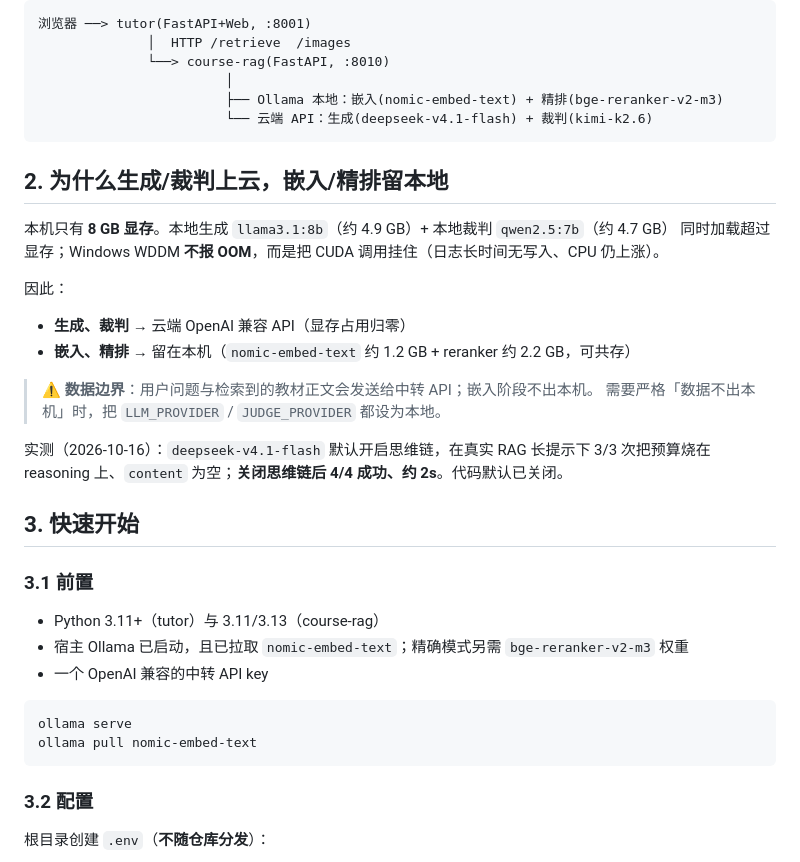
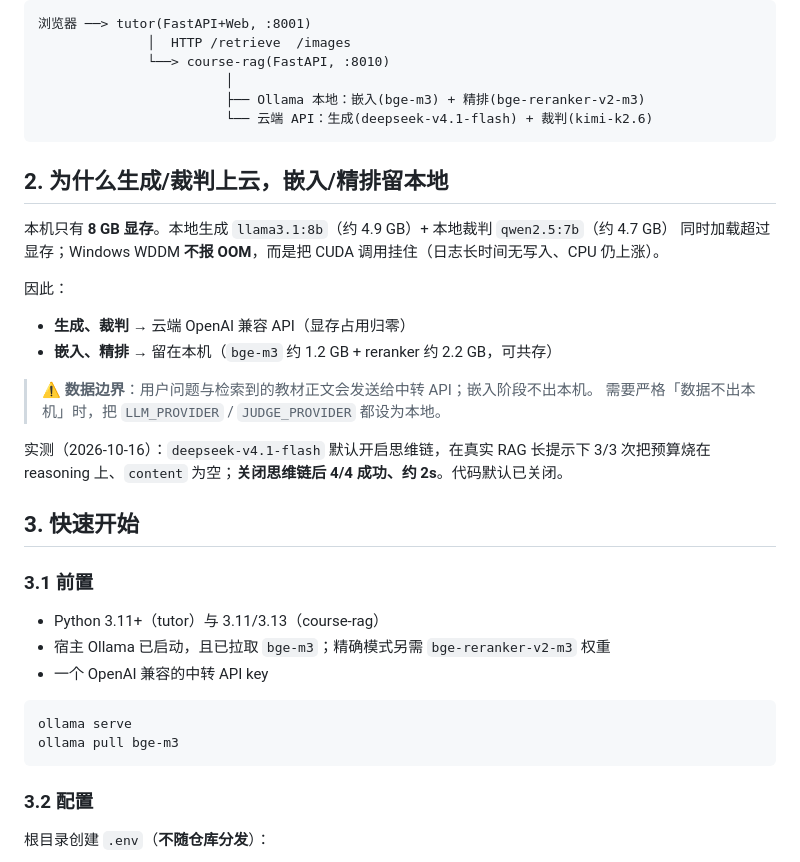
Before and after one commit to fenxidapao/AdaptiveTutor, a Markdown page: README.md, the part around the change. Drawn GitHub-style.

Commit message:
docs: 同步 v1.1 口径（嵌入 bge-m3）

````diff
--- a/README.md
+++ b/README.md
@@ -23,7 +23,7 @@ AdaptiveTutor 由两个进程组成，各自负责一件事：
               │  HTTP /retrieve  /images
               └──> course-rag(FastAPI, :8010)
                         │
-                        ├── Ollama 本地：嵌入(nomic-embed-text) + 精排(bge-reranker-v2-m3)
+                        ├── Ollama 本地：嵌入(bge-m3) + 精排(bge-reranker-v2-m3)
                         └── 云端 API：生成(deepseek-v4.1-flash) + 裁判(kimi-k2.6)
 ```
 
@@ -35,7 +35,7 @@ AdaptiveTutor 由两个进程组成，各自负责一件事：
 因此：
 
 - **生成、裁判** → 云端 OpenAI 兼容 API（显存占用归零）
-- **嵌入、精排** → 留在本机（`nomic-embed-text` 约 1.2 GB + reranker 约 2.2 GB，可共存）
+- **嵌入、精排** → 留在本机（`bge-m3` 约 1.2 GB + reranker 约 2.2 GB，可共存）
 
 > ⚠️ **数据边界**：用户问题与检索到的教材正文会发送给中转 API；嵌入阶段不出本机。
 > 需要严格「数据不出本机」时，把 `LLM_PROVIDER` / `JUDGE_PROVIDER` 都设为本地。
@@ -48,12 +48,12 @@ reasoning 上、`content` 为空；**关闭思维链后 4/4 成功、约 2s**。
 ### 3.1 前置
 
 - Python 3.11+（tutor）与 3.11/3.13（course-rag）
-- 宿主 Ollama 已启动，且已拉取 `nomic-embed-text`；精确模式另需 `bge-reranker-v2-m3` 权重
+- 宿主 Ollama 已启动，且已拉取 `bge-m3`；精确模式另需 `bge-reranker-v2-m3` 权重
 - 一个 OpenAI 兼容的中转 API key
 
 ```bash
 ollama serve
-ollama pull nomic-embed-text
+ollama pull bge-m3
 ```
 
 ### 3.2 配置
````
